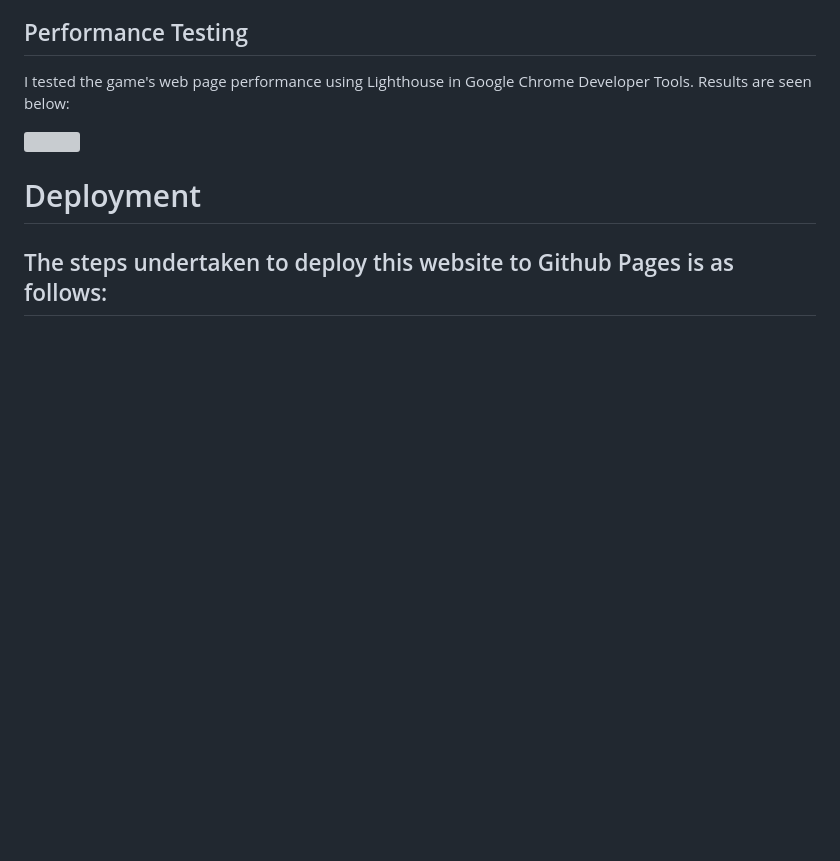
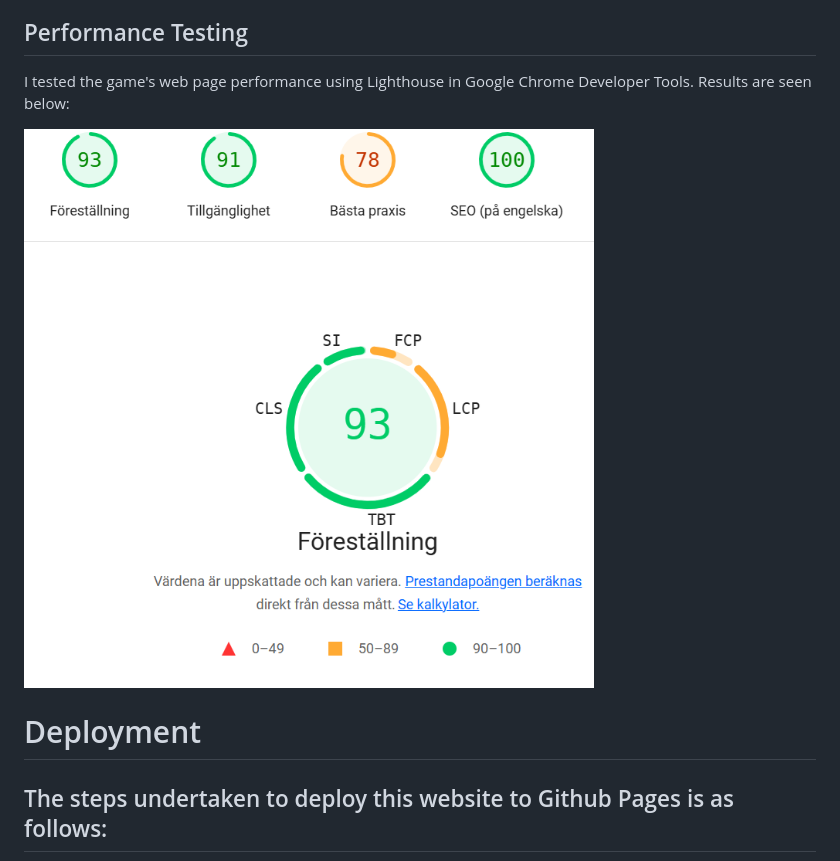
Before and after one commit to Sofski93/Project2, a Markdown page: README.md, the part around the change. GitHub-like rendering; blank space fills up the shorter version; grey boxes are pictures that could not be loaded.

```diff
--- a/README.md
+++ b/README.md
@@ -72,7 +72,7 @@ The CSS was tested using the validator at https://jigsaw.w3.org/css-validator/ a
 ## Performance Testing
 I tested the game's web page performance using Lighthouse in Google Chrome Developer Tools. Results are seen below:
 
-<img src="">
+<img src="https://github.com/Sofski93/Project2/blob/main/assets/pictures/lighthouse.png">
 
 
 # Deployment
```
